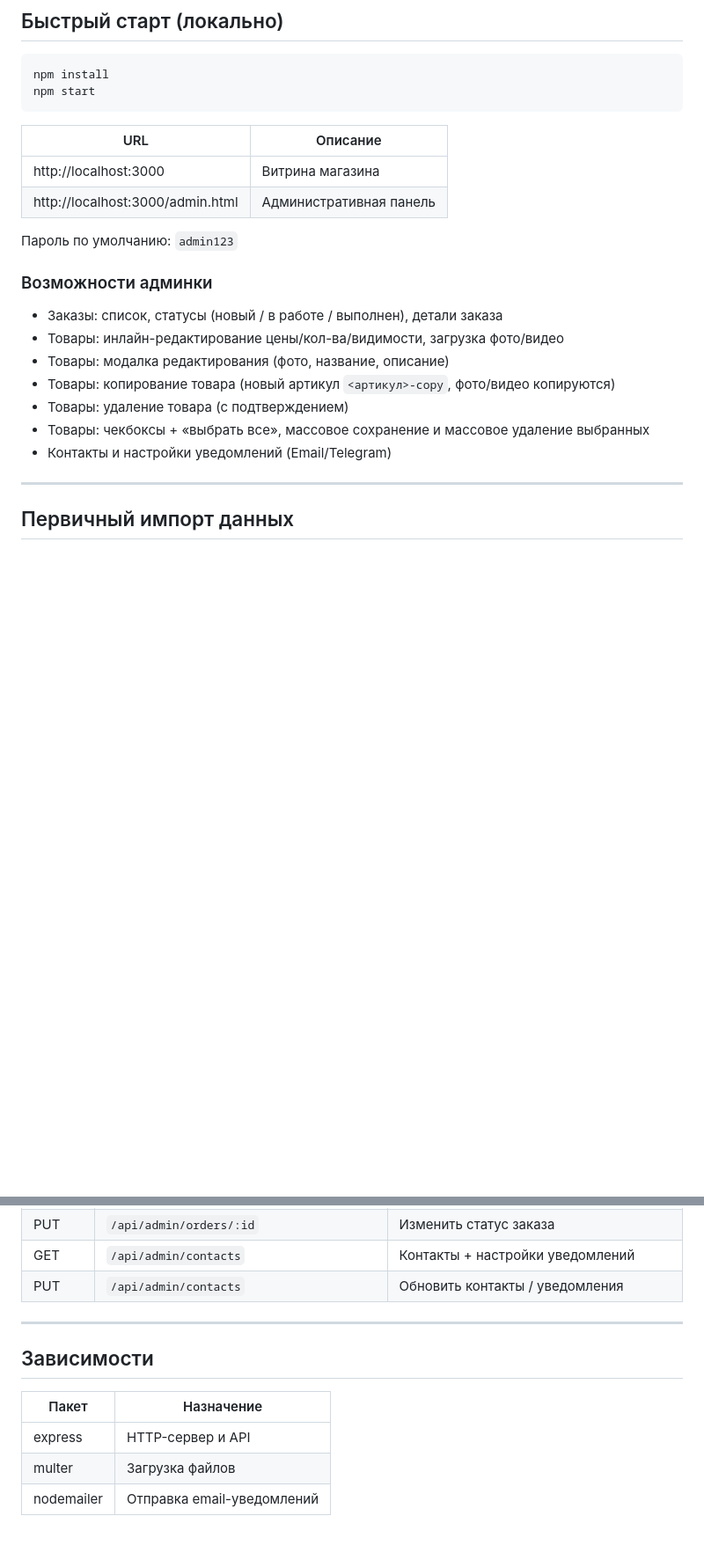
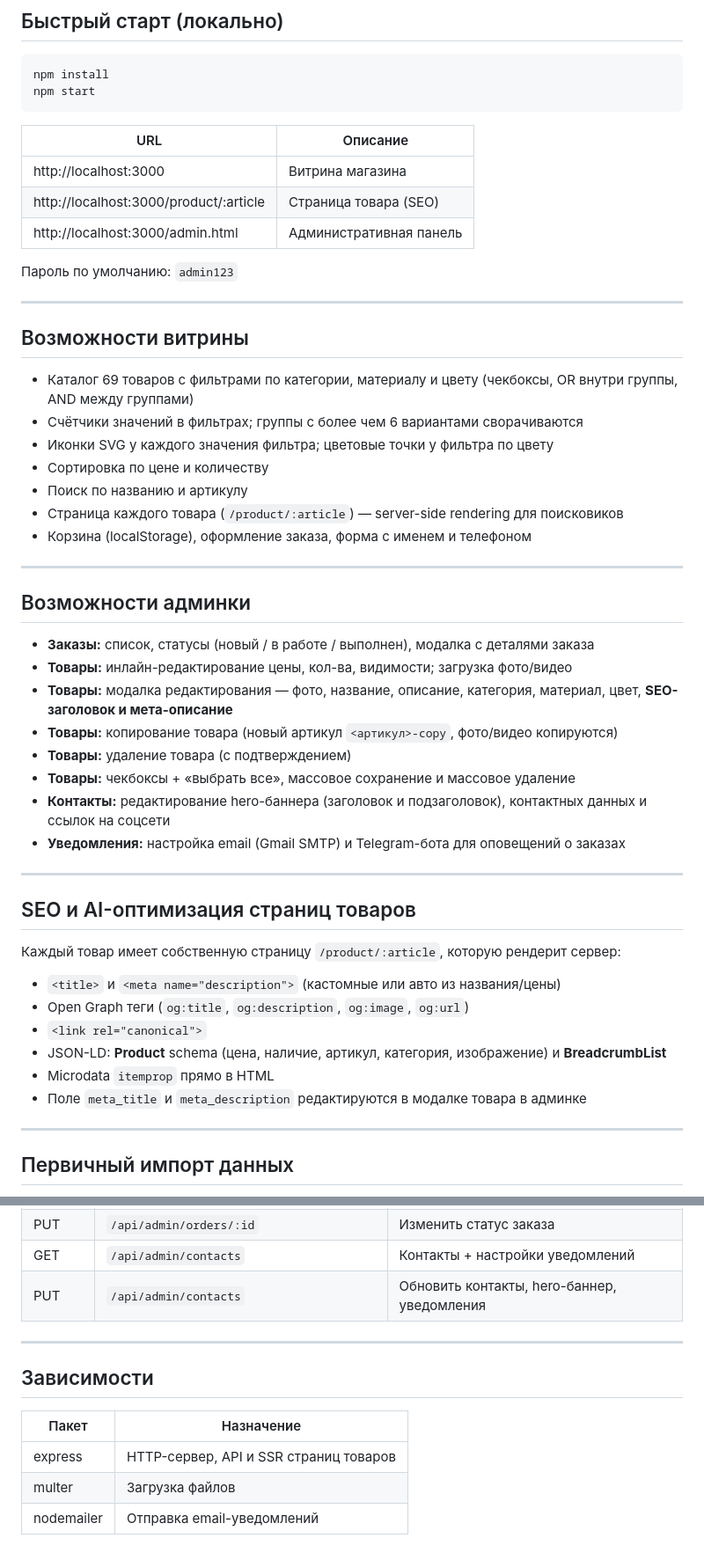
Before and after one commit to jkdfvjkdfvb/sklad-shop, a Markdown page: README.md, 2 parts joined by grey strips. Shown at 88% size. Drawn GitHub-style; blank space fills up the shorter version.

Commit message:
docs: обновить README — SEO-страницы, фильтры, сортировка, hero-баннер
Co-Authored-By: Claude Sonnet 4.6 <noreply@anthropic.com>

```diff
--- a/README.md
+++ b/README.md
@@ -14,19 +14,48 @@ npm start
 | URL | Описание |
 |---|---|
 | http://localhost:3000 | Витрина магазина |
+| http://localhost:3000/product/:article | Страница товара (SEO) |
 | http://localhost:3000/admin.html | Административная панель |
 
 Пароль по умолчанию: `admin123`
 
-### Возможности админки
+---
 
-- Заказы: список, статусы (новый / в работе / выполнен), детали заказа
-- Товары: инлайн-редактирование цены/кол-ва/видимости, загрузка фото/видео
-- Товары: модалка редактирования (фото, название, описание)
-- Товары: копирование товара (новый артикул `<артикул>-copy`, фото/видео копируются)
-- Товары: удаление товара (с подтверждением)
-- Товары: чекбоксы + «выбрать все», массовое сохранение и массовое удаление выбранных
-- Контакты и настройки уведомлений (Email/Telegram)
+## Возможности витрины
+
+- Каталог 69 товаров с фильтрами по категории, материалу и цвету (чекбоксы, OR внутри группы, AND между группами)
+- Счётчики значений в фильтрах; группы с более чем 6 вариантами сворачиваются
+- Иконки SVG у каждого значения фильтра; цветовые точки у фильтра по цвету
+- Сортировка по цене и количеству
+- Поиск по названию и артикулу
+- Страница каждого товара (`/product/:article`) — server-side rendering для поисковиков
+- Корзина (localStorage), оформление заказа, форма с именем и телефоном
+
+---
+
+## Возможности админки
+
+- **Заказы:** список, статусы (новый / в работе / выполнен), модалка с деталями заказа
+- **Товары:** инлайн-редактирование цены, кол-ва, видимости; загрузка фото/видео
+- **Товары:** модалка редактирования — фото, название, описание, категория, материал, цвет, **SEO-заголовок и мета-описание**
+- **Товары:** копирование товара (новый артикул `<артикул>-copy`, фото/видео копируются)
+- **Товары:** удаление товара (с подтверждением)
+- **Товары:** чекбоксы + «выбрать все», массовое сохранение и массовое удаление
+- **Контакты:** редактирование hero-баннера (заголовок и подзаголовок), контактных данных и ссылок на соцсети
+- **Уведомления:** настройка email (Gmail SMTP) и Telegram-бота для оповещений о заказах
+
+---
+
+## SEO и AI-оптимизация страниц товаров
+
+Каждый товар имеет собственную страницу `/product/:article`, которую рендерит сервер:
+
+- `<title>` и `<meta name="description">` (кастомные или авто из названия/цены)
+- Open Graph теги (`og:title`, `og:description`, `og:image`, `og:url`)
+- `<link rel="canonical">`
+- JSON-LD: **Product** schema (цена, наличие, артикул, категория, изображение) и **BreadcrumbList**
+- Microdata `itemprop` прямо в HTML
+- Поле `meta_title` и `meta_description` редактируются в модалке товара в админке
 
 ---
 
@@ -125,7 +158,7 @@ scripts/
 | GET | `/api/admin/orders` | Все заказы |
 | PUT | `/api/admin/orders/:id` | Изменить статус заказа |
 | GET | `/api/admin/contacts` | Контакты + настройки уведомлений |
-| PUT | `/api/admin/contacts` | Обновить контакты / уведомления |
+| PUT | `/api/admin/contacts` | Обновить контакты, hero-баннер, уведомления |
 
 ---
 
@@ -133,6 +166,6 @@ scripts/
 
 | Пакет | Назначение |
 |---|---|
-| express | HTTP-сервер и API |
+| express | HTTP-сервер, API и SSR страниц товаров |
 | multer | Загрузка файлов |
 | nodemailer | Отправка email-уведомлений |
```
Also changed, not shown: other parts of README.md (+13 -9 lines).
